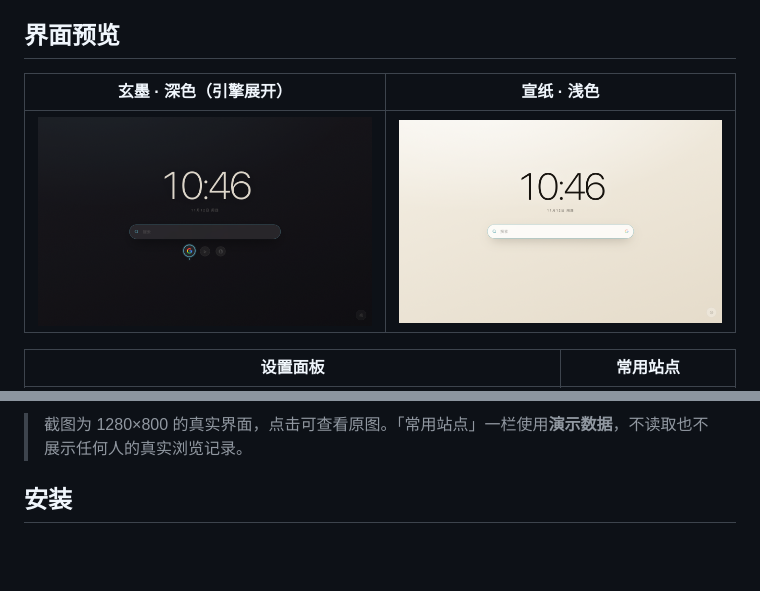
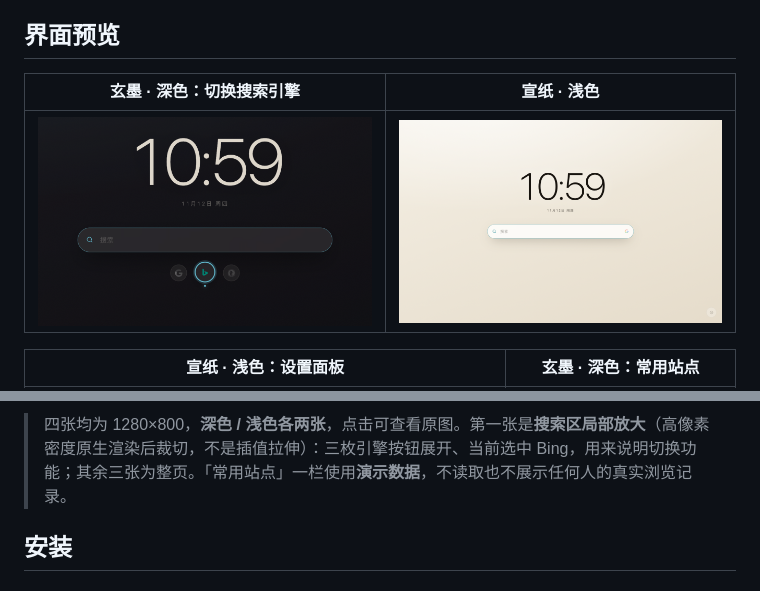
Before and after one commit to DemandRebound/inkrest, a Markdown page: README.md, 2 parts joined by grey strips. GitHub-like rendering; pictures changed too: screenshots/01-dark.png, screenshots/02-light.png; blank space fills up the shorter version.

```diff
--- a/README.md
+++ b/README.md
@@ -10,5 +10,5 @@
 
 ## 界面预览
 
-| 玄墨 · 深色（引擎展开） | 宣纸 · 浅色 |
+| 玄墨 · 深色：切换搜索引擎 | 宣纸 · 浅色 |
 |:---:|:---:|
@@ -16,3 +16,3 @@
 
-| 设置面板 | 常用站点 |
+| 宣纸 · 浅色：设置面板 | 玄墨 · 深色：常用站点 |
 |:---:|:---:|
@@ -20,5 +20,5 @@
 
-> 截图为 1280×800 的真实界面，点击可查看原图。「常用站点」一栏使用**演示数据**，不读取也不展示任何人的真实浏览记录。
+> 四张均为 1280×800，**深色 / 浅色各两张**，点击可查看原图。第一张是**搜索区局部放大**（高像素密度原生渲染后裁切，不是插值拉伸）：三枚引擎按钮展开、当前选中 Bing，用来说明切换功能；其余三张为整页。「常用站点」一栏使用**演示数据**，不读取也不展示任何人的真实浏览记录。
 
 ## 安装
 
```
Also changed, not shown: other parts of README.md (+2 -2 lines), docs/STORE.md (+2 -2 lines), screenshots/03-panel.png, 1 other file.
